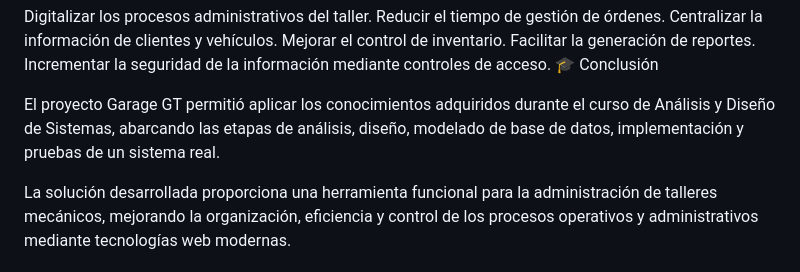
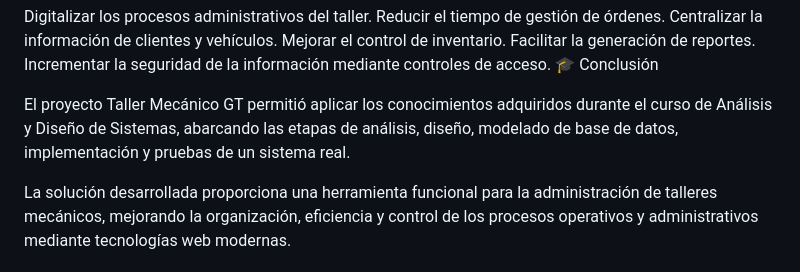
Before and after one commit to josue694/Taller-Mec-nico, a Markdown page: README.md, the part around the change. Rendered like a GitHub page.

```diff
--- a/README.md
+++ b/README.md
@@ -269,6 +269,6 @@ Facilitar la generación de reportes.
 Incrementar la seguridad de la información mediante controles de acceso.
 🎓 Conclusión
 
-El proyecto Garage GT permitió aplicar los conocimientos adquiridos durante el curso de Análisis y Diseño de Sistemas, abarcando las etapas de análisis, diseño, modelado de base de datos, implementación y pruebas de un sistema real.
+El proyecto Taller Mecánico GT permitió aplicar los conocimientos adquiridos durante el curso de Análisis y Diseño de Sistemas, abarcando las etapas de análisis, diseño, modelado de base de datos, implementación y pruebas de un sistema real.
 
 La solución desarrollada proporciona una herramienta funcional para la administración de talleres mecánicos, mejorando la organización, eficiencia y control de los procesos operativos y administrativos mediante tecnologías web modernas.
```
